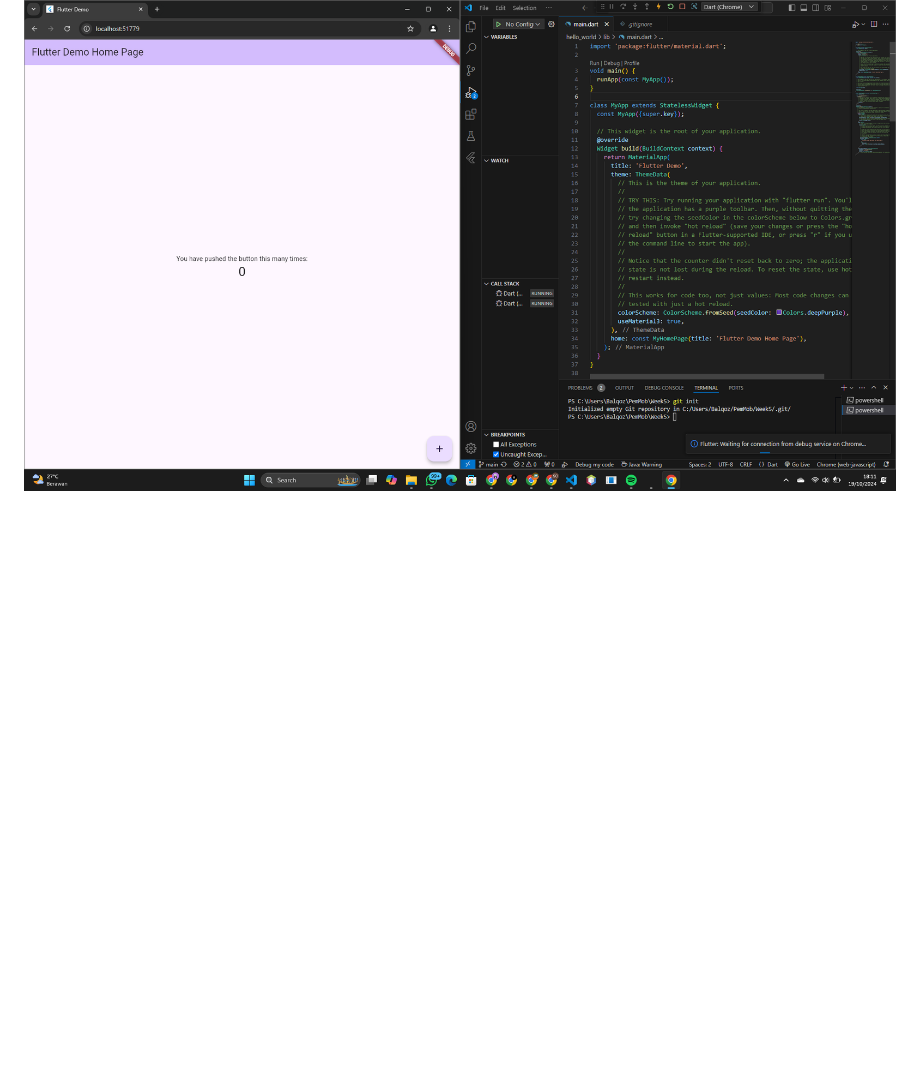
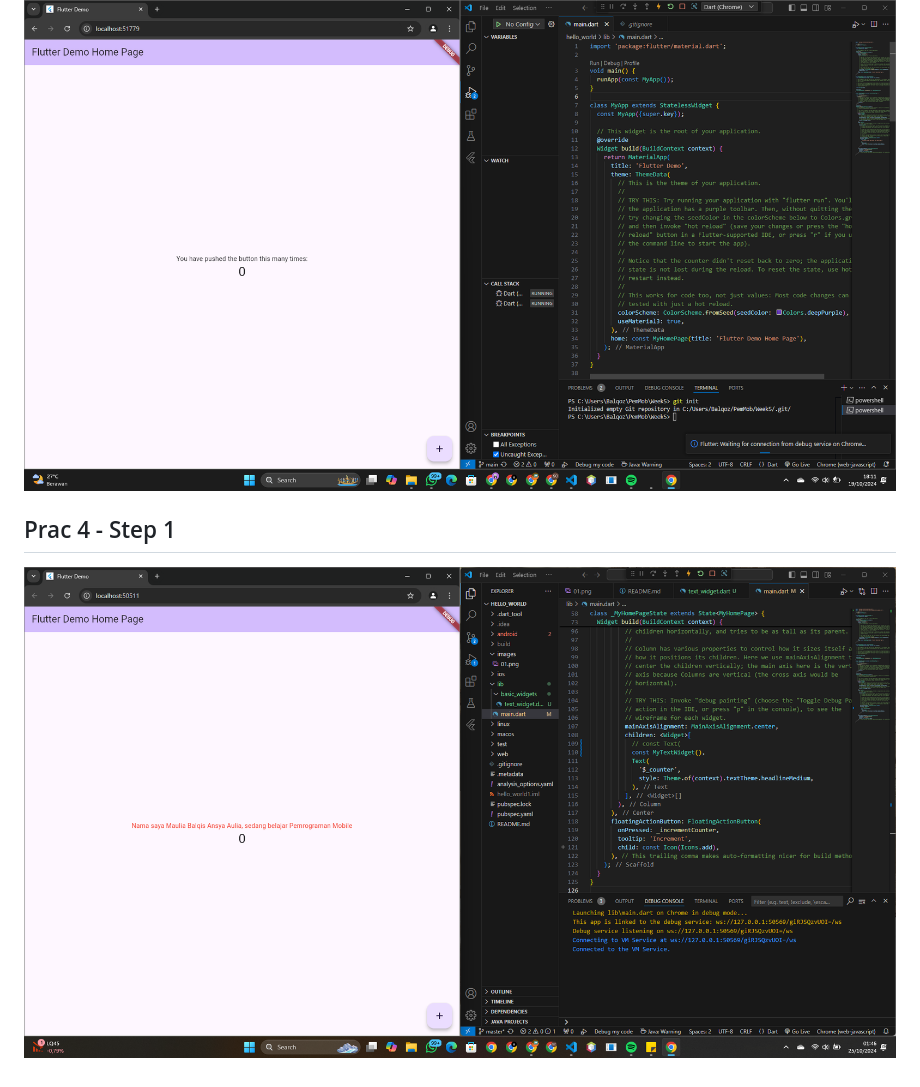
Before and after one commit to balqozz/flutter-fundamental-part1, a Markdown page: README.md, the part around the change. GitHub-like rendering; pictures changed too: images/text_widget.png (added); blank space fills up the shorter version.

Commit message:
Prac4 - Step1

```diff
--- a/README.md
+++ b/README.md
@@ -17,3 +17,6 @@ samples, guidance on mobile development, and a full API reference.
 
 ## Prac 3 - Step 12
 ![Screenshot hello_world](images/01.png)
+
+## Prac 4 - Step 1
+![Screenshot text_widget](images/text_widget.png)
```
Also changed, not shown: 1 other file.
